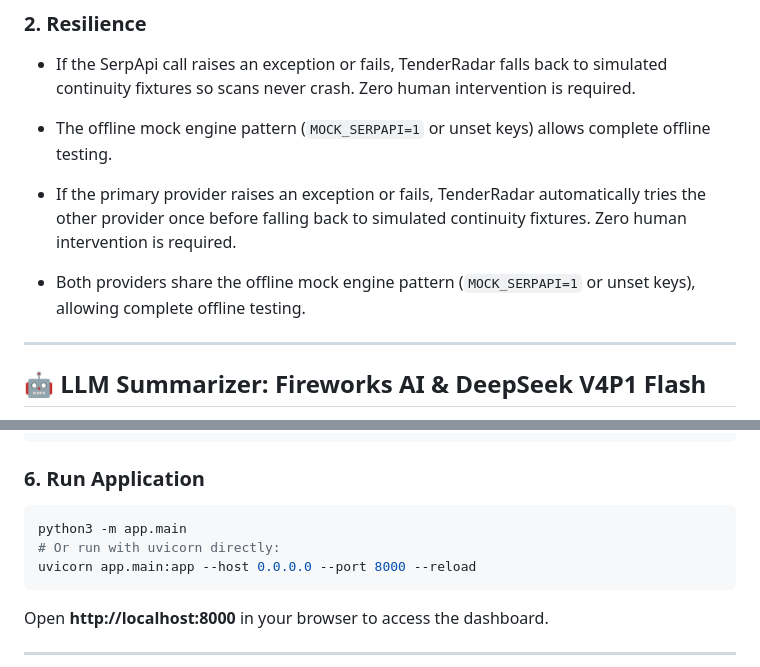
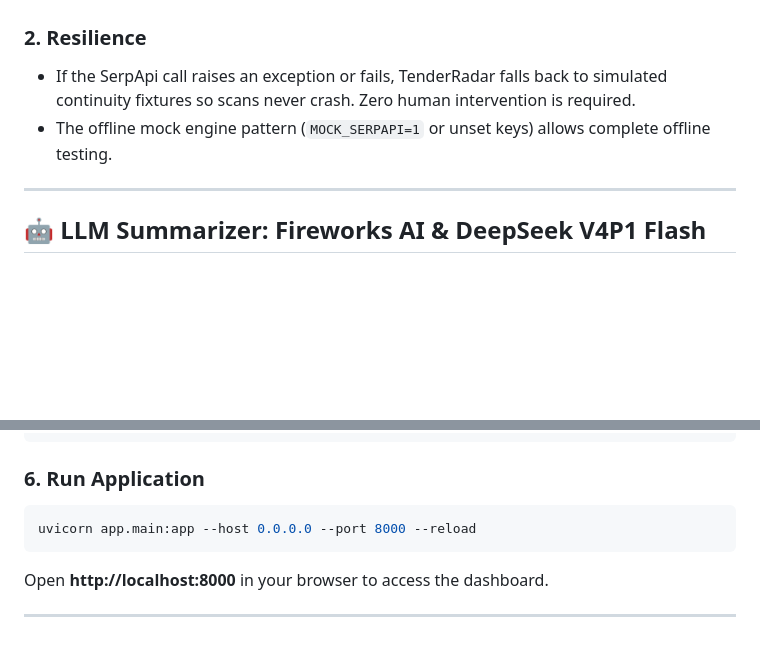
Before and after one commit to Sourabh-Kumar04/TenderRadar, a Markdown page: README.md, 2 parts joined by grey strips. GitHub-like rendering; blank space fills up the shorter version.

Commit message:
docs: fix run command and remove stale resilience bullets

````diff
--- a/README.md
+++ b/README.md
@@ -70,8 +70,6 @@ TenderRadar searches tender portals through SerpApi’s Google Search API:
 * If the SerpApi call raises an exception or fails, TenderRadar falls back to simulated continuity fixtures so scans never crash. Zero human intervention is required.
 * The offline mock engine pattern (`MOCK_SERPAPI=1` or unset keys) allows complete offline testing.
 
-* If the primary provider raises an exception or fails, TenderRadar automatically tries the other provider once before falling back to simulated continuity fixtures. Zero human intervention is required.
-* Both providers share the offline mock engine pattern (`MOCK_SERPAPI=1` or unset keys), allowing complete offline testing.
 
 ---
 
@@ -182,8 +180,6 @@ MOCK_LLM=0
 
 ### 6. Run Application
 ```bash
-python3 -m app.main
-# Or run with uvicorn directly:
 uvicorn app.main:app --host 0.0.0.0 --port 8000 --reload
 ```
 Open **http://localhost:8000** in your browser to access the dashboard.
````
